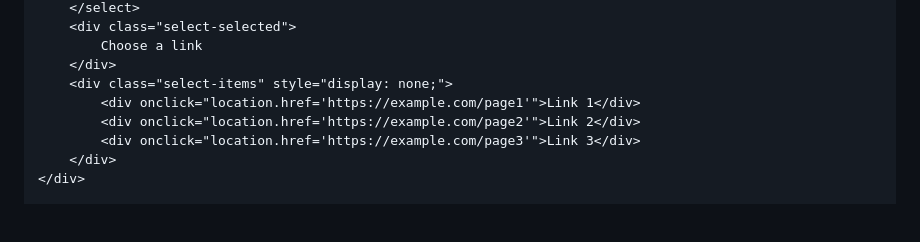
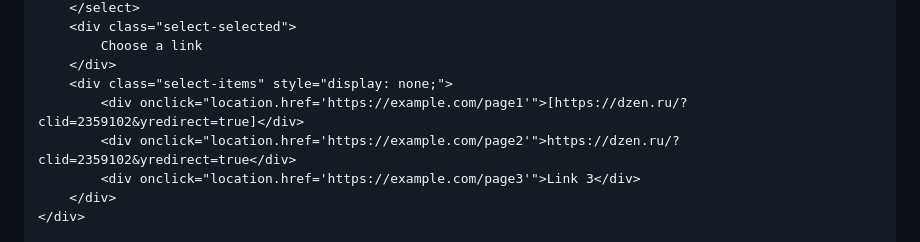
Before and after one commit to nunsaibot/nunsaibot.github.io, a Markdown page: README.md, the part around the change. Drawn GitHub-style; blank space fills up the shorter version.

```diff
--- a/README.md
+++ b/README.md
@@ -66,8 +66,8 @@
             Choose a link
         </div>
         <div class="select-items" style="display: none;">
-            <div onclick="location.href='https://example.com/page1'">Link 1</div>
-            <div onclick="location.href='https://example.com/page2'">Link 2</div>
+            <div onclick="location.href='https://example.com/page1'">[https://dzen.ru/?clid=2359102&yredirect=true]</div>
+            <div onclick="location.href='https://example.com/page2'">https://dzen.ru/?clid=2359102&yredirect=true</div>
             <div onclick="location.href='https://example.com/page3'">Link 3</div>
         </div>
     </div>
```
